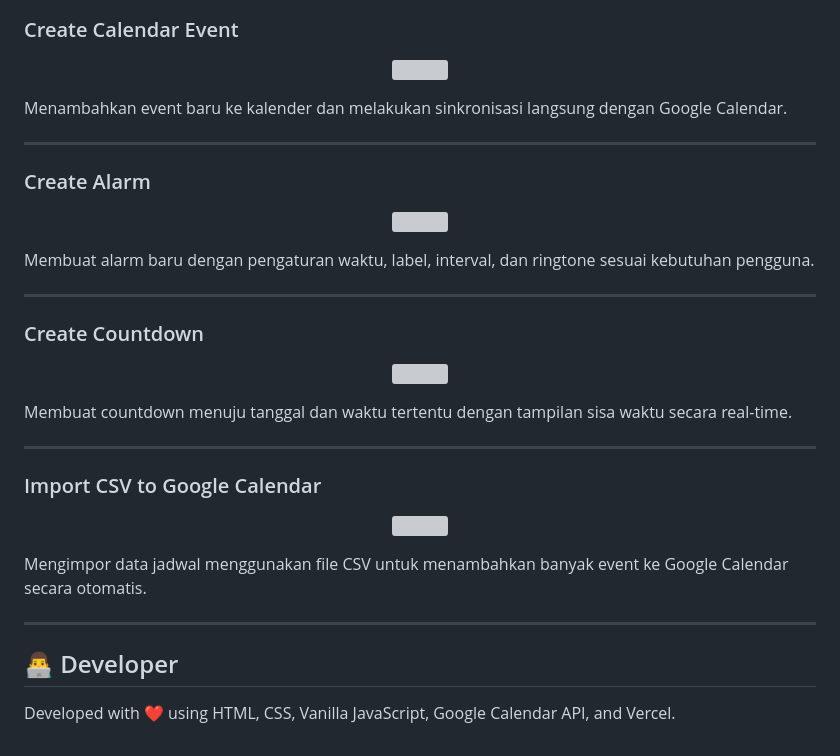
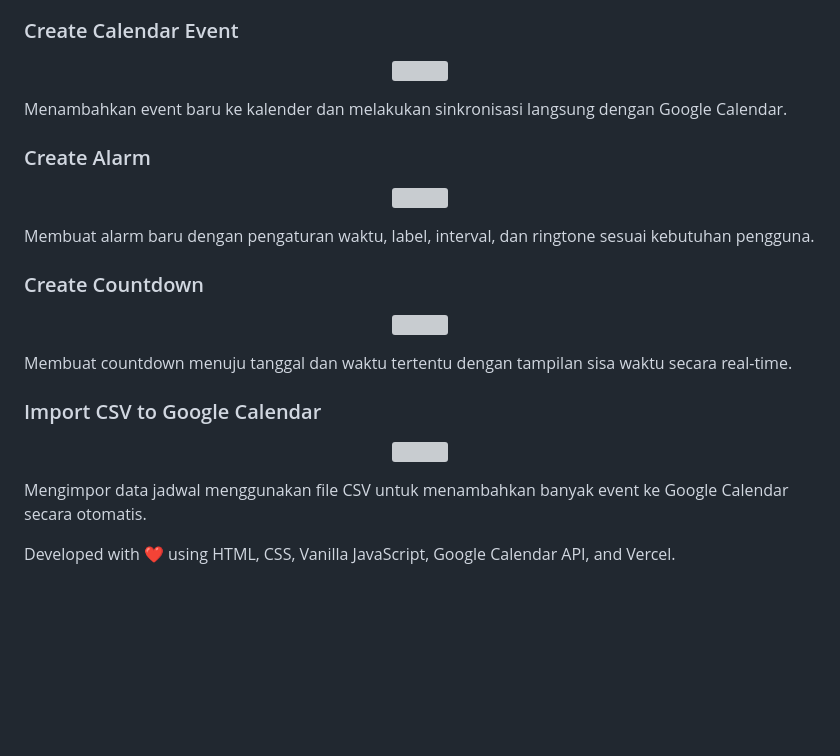
Before and after one commit to glitch1331/ALLENDERV2, a Markdown page: README.md, the part around one of its changes. Rendered like a GitHub page; blank space fills up the shorter version; grey boxes are pictures that could not be loaded.

```diff
--- a/README.md
+++ b/README.md
@@ -354,7 +354,6 @@ Demonstrasi proses login menggunakan akun Google dan akses ke dashboard utama AL
 
 Menambahkan event baru ke kalender dan melakukan sinkronisasi langsung dengan Google Calendar.
 
----
 
 ### Create Alarm
 
@@ -364,7 +363,6 @@ Menambahkan event baru ke kalender dan melakukan sinkronisasi langsung dengan Go
 
 Membuat alarm baru dengan pengaturan waktu, label, interval, dan ringtone sesuai kebutuhan pengguna.
 
----
 
 ### Create Countdown
 
@@ -374,7 +372,6 @@ Membuat alarm baru dengan pengaturan waktu, label, interval, dan ringtone sesuai
 
 Membuat countdown menuju tanggal dan waktu tertentu dengan tampilan sisa waktu secara real-time.
 
----
 
 ### Import CSV to Google Calendar
 
@@ -384,8 +381,6 @@ Membuat countdown menuju tanggal dan waktu tertentu dengan tampilan sisa waktu s
 
 Mengimpor data jadwal menggunakan file CSV untuk menambahkan banyak event ke Google Calendar secara otomatis.
 
----
 
-## 👨‍💻 Developer
 
 Developed with ❤️ using HTML, CSS, Vanilla JavaScript, Google Calendar API, and Vercel.
```
Also changed, not shown: other parts of README.md (+4 -4 lines).
